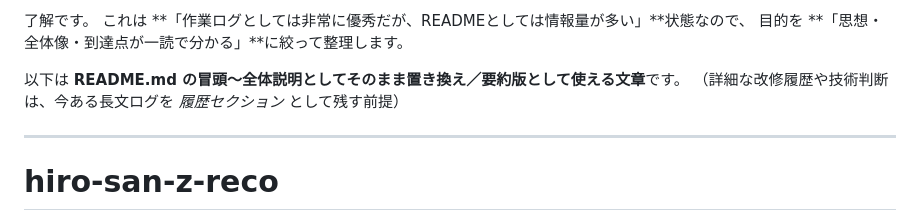
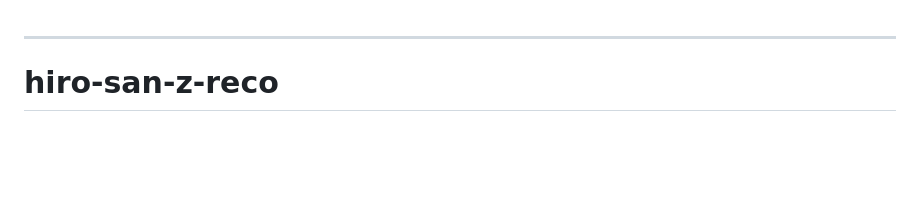
Before and after one commit to hiro-san-163/hiro-san-z-reco, a Markdown page: README.md, the part around one of its changes. GitHub-like rendering; blank space fills up the shorter version.

```diff
--- a/README.md
+++ b/README.md
@@ -1,10 +1,3 @@
-了解です。
-これは **「作業ログとしては非常に優秀だが、READMEとしては情報量が多い」**状態なので、
-目的を **「思想・全体像・到達点が一読で分かる」**に絞って整理します。
-
-以下は **README.md の冒頭〜全体説明としてそのまま置き換え／要約版として使える文章**です。
-（詳細な改修履歴や技術判断は、今ある長文ログを *履歴セクション* として残す前提）
-
 ---
 
 # hiro-san-z-reco
```
Also changed, not shown: other parts of README.md (+187 -0 lines).
